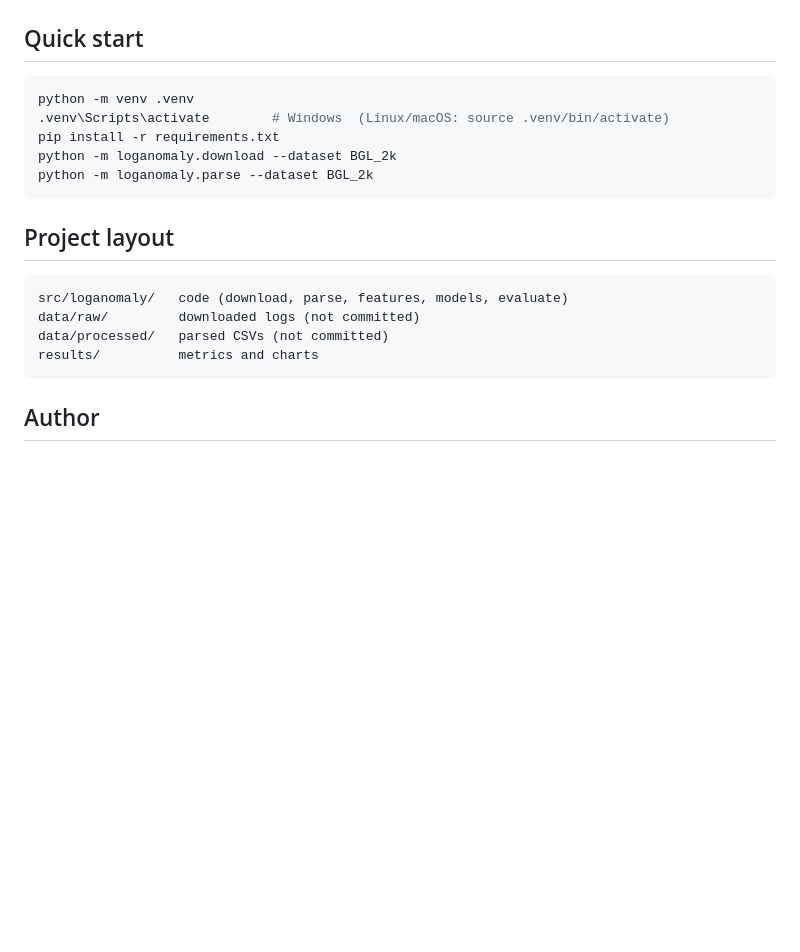
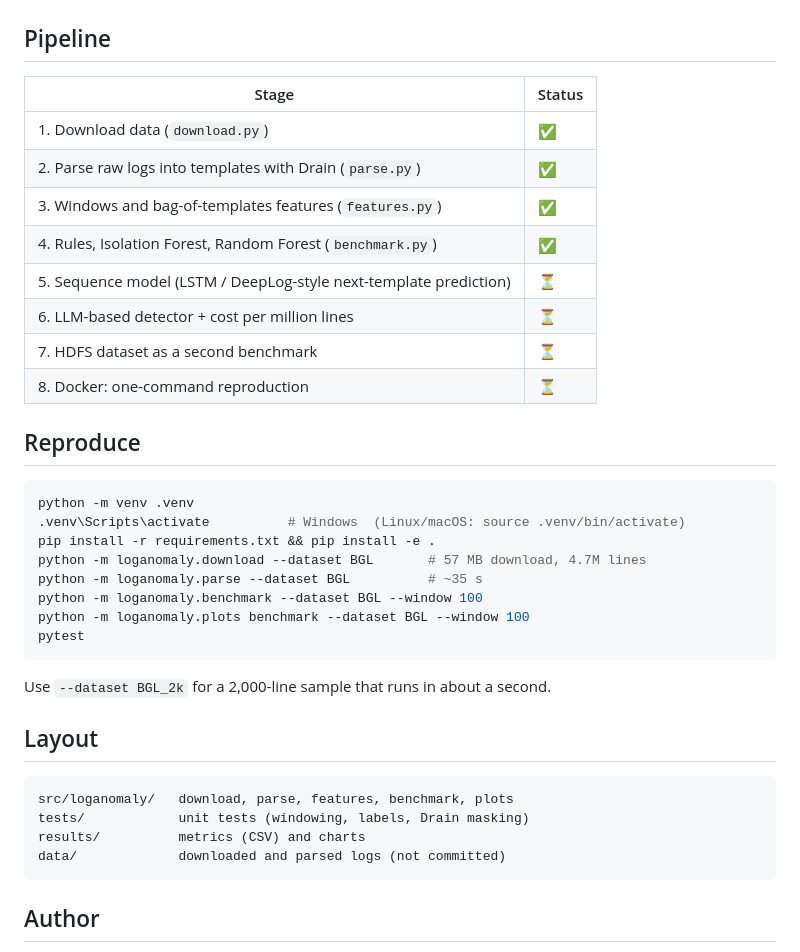
Before and after one commit to Zolnarb1/log-anomaly-bench, a Markdown page: README.md, the part around one of its changes. GitHub-like rendering; blank space fills up the shorter version.

````diff
--- a/README.md
+++ b/README.md
@@ -32,21 +31,37 @@ Drain reduces 2,000 raw lines to **105 templates**. 7.1% of lines are labelled a
 
 ![Top templates](results/BGL_2k_top_templates.png)
 
-## Quick start
+## Pipeline
+| Stage | Status |
+|---|---|
+| 1. Download data (`download.py`) | ✅ |
+| 2. Parse raw logs into templates with Drain (`parse.py`) | ✅ |
+| 3. Windows and bag-of-templates features (`features.py`) | ✅ |
+| 4. Rules, Isolation Forest, Random Forest (`benchmark.py`) | ✅ |
+| 5. Sequence model (LSTM / DeepLog-style next-template prediction) | ⏳ |
+| 6. LLM-based detector + cost per million lines | ⏳ |
+| 7. HDFS dataset as a second benchmark | ⏳ |
+| 8. Docker: one-command reproduction | ⏳ |
+
+## Reproduce
 ```bash
 python -m venv .venv
-.venv\Scripts\activate        # Windows  (Linux/macOS: source .venv/bin/activate)
-pip install -r requirements.txt
-python -m loganomaly.download --dataset BGL_2k
-python -m loganomaly.parse --dataset BGL_2k
+.venv\Scripts\activate          # Windows  (Linux/macOS: source .venv/bin/activate)
+pip install -r requirements.txt && pip install -e .
+python -m loganomaly.download --dataset BGL       # 57 MB download, 4.7M lines
+python -m loganomaly.parse --dataset BGL          # ~35 s
+python -m loganomaly.benchmark --dataset BGL --window 100
+python -m loganomaly.plots benchmark --dataset BGL --window 100
+pytest
 ```
+Use `--dataset BGL_2k` for a 2,000-line sample that runs in about a second.
 
-## Project layout
+## Layout
 ```
-src/loganomaly/   code (download, parse, features, models, evaluate)
-data/raw/         downloaded logs (not committed)
-data/processed/   parsed CSVs (not committed)
-results/          metrics and charts
+src/loganomaly/   download, parse, features, benchmark, plots
+tests/            unit tests (windowing, labels, Drain masking)
+results/          metrics (CSV) and charts
+data/             downloaded and parsed logs (not committed)
 ```
 
 ## Author
````
Also changed, not shown: other parts of README.md (+23 -24 lines), results/BGL_w100_benchmark.png (added), 9 other files.
